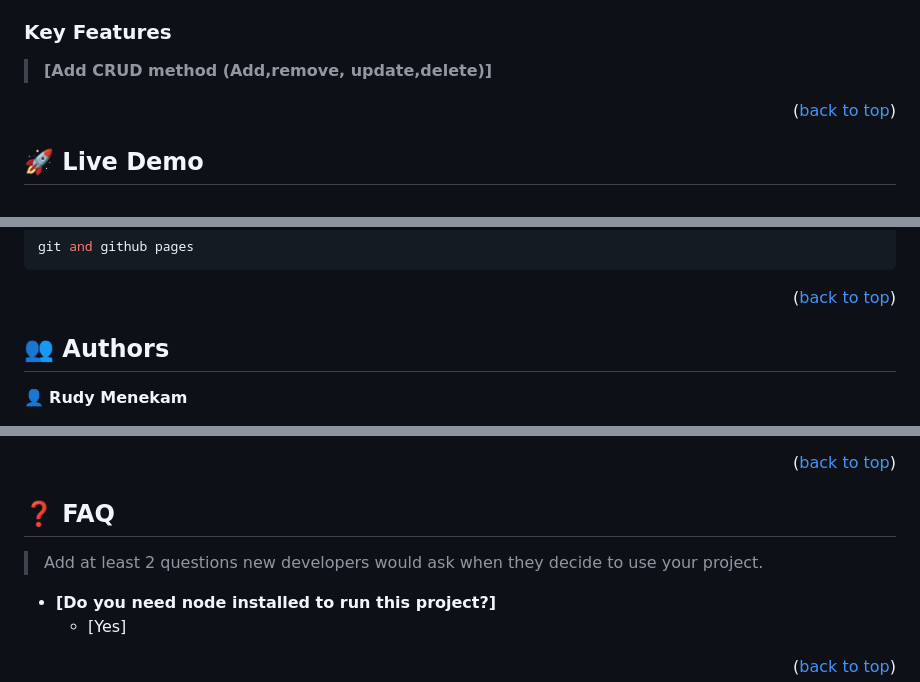
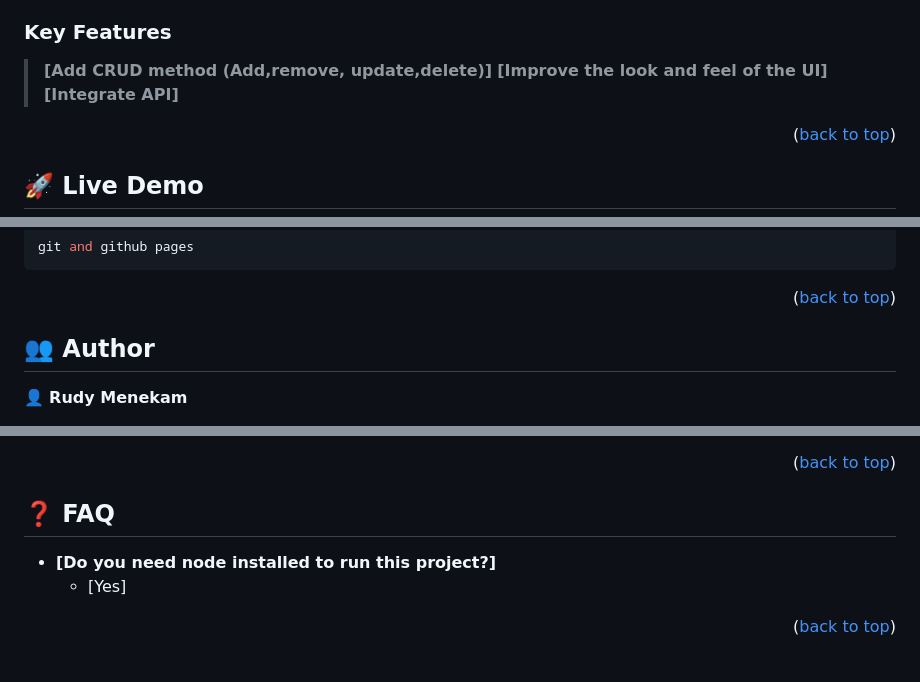
Before and after one commit to Rudy-Menekam/leaderboard, a Markdown page: README.md, 3 parts joined by grey strips. GitHub-like rendering; blank space fills up the shorter version.

```diff
--- a/README.md
+++ b/README.md
@@ -45,6 +45,8 @@
 ### Key Features <a name="key-features"></a>
 
 > **[Add CRUD method (Add,remove, update,delete)]**
+> **[Improve the look and feel of the UI]**
+> **[Integrate API]**
 <p align="right">(<a href="#readme-top">back to top</a>)</p>
 
 
@@ -116,7 +118,7 @@ git and github pages
 
 
 
-## 👥 Authors <a name="authors"></a>
+## 👥 Author <a name="author"></a>
 
 👤 **Rudy Menekam**
 
@@ -165,7 +167,6 @@ I would like to thank Microverse, for my project original template design.
 
 ## ❓ FAQ <a name="faq"></a>
 
-> Add at least 2 questions new developers would ask when they decide to use your project.
 - **[Do you need node installed to run this project?]**
   - [Yes]
 
```
